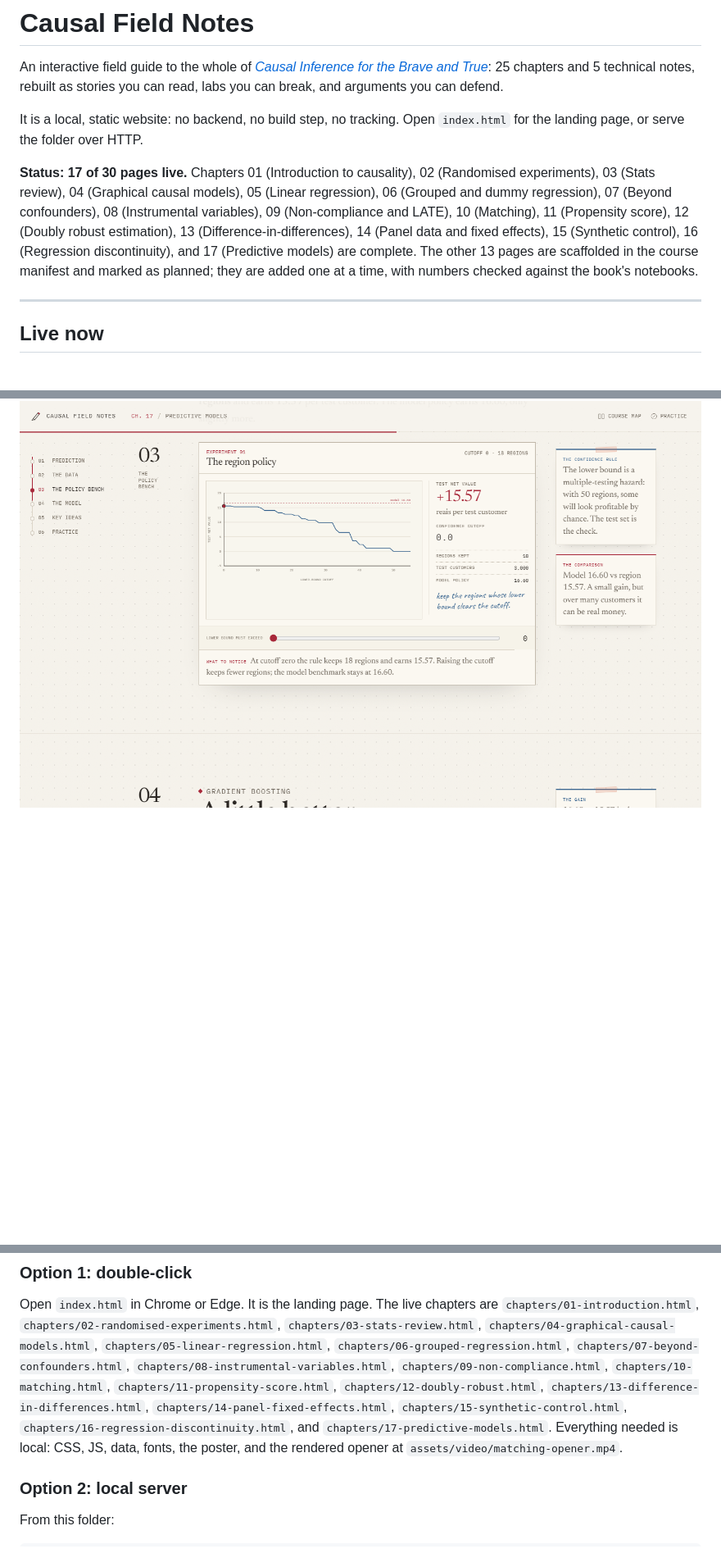
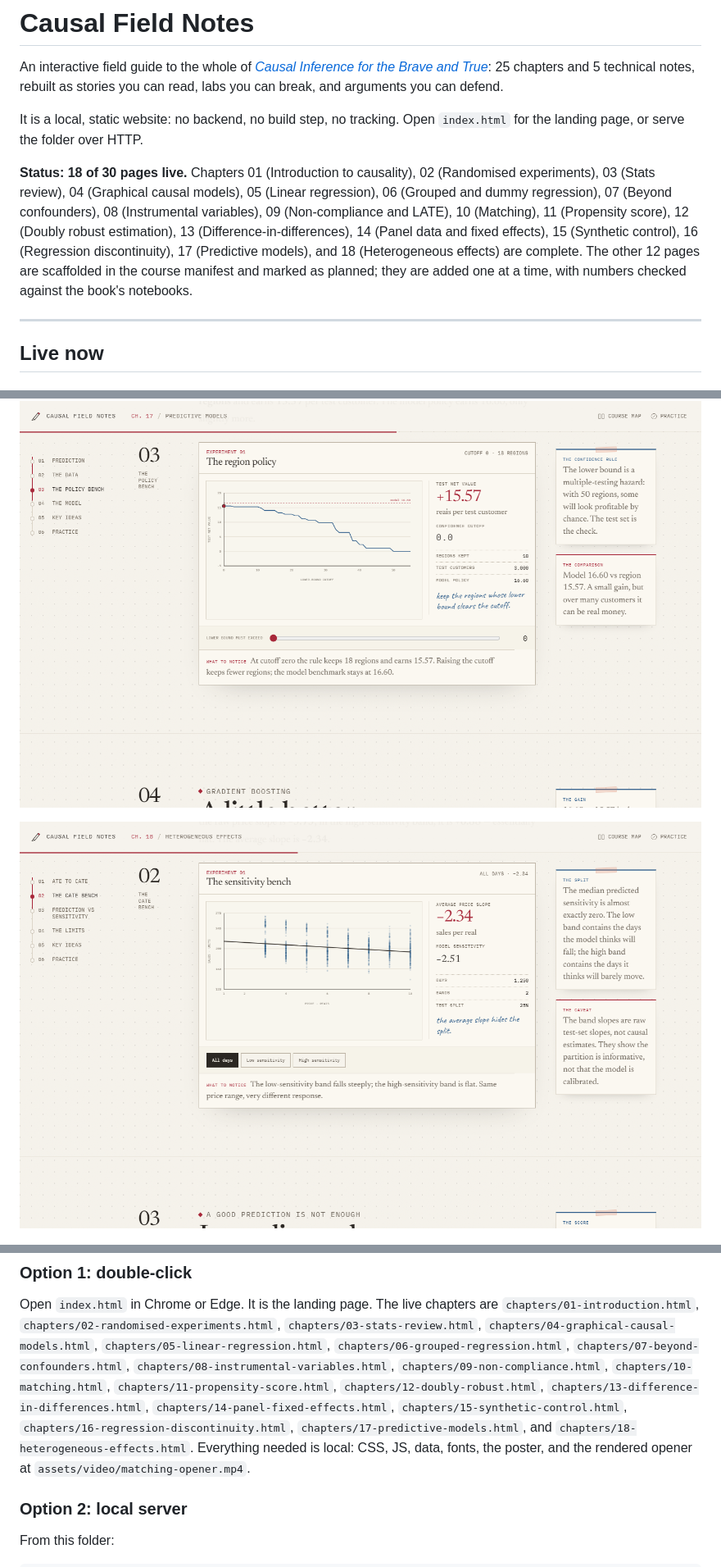
Before and after one commit to GHCharlesLau/causal-lab, a Markdown page: README.md, 3 parts joined by grey strips. Shown at 82% size. Rendered like a GitHub page; pictures changed too: assets/img/screenshots/ch18-cate.png (added); blank space fills up the shorter version.

Commit message:
Chapter 18: CATE sensitivity bands

```diff
--- a/README.md
+++ b/README.md
@@ -8,14 +8,15 @@ and arguments you can defend.
 It is a local, static website: no backend, no build step, no tracking. Open `index.html`
 for the landing page, or serve the folder over HTTP.
 
-**Status: 17 of 30 pages live.** Chapters 01 (Introduction to causality), 02 (Randomised
+**Status: 18 of 30 pages live.** Chapters 01 (Introduction to causality), 02 (Randomised
 experiments), 03 (Stats review), 04 (Graphical causal models), 05 (Linear regression),
 06 (Grouped and dummy regression), 07 (Beyond confounders), 08 (Instrumental variables),
 09 (Non-compliance and LATE), 10 (Matching), 11 (Propensity score), 12 (Doubly robust
 estimation), 13 (Difference-in-differences), 14 (Panel data and fixed effects),
-15 (Synthetic control), 16 (Regression discontinuity), and 17 (Predictive models) are
-complete. The other 13 pages are scaffolded in the course manifest and marked as planned;
-they are added one at a time, with numbers checked against the book's notebooks.
+15 (Synthetic control), 16 (Regression discontinuity), 17 (Predictive models), and
+18 (Heterogeneous effects) are complete. The other 12 pages are scaffolded in the course
+manifest and marked as planned; they are added one at a time, with numbers checked against
+the book's notebooks.
 
 ---
 
@@ -231,6 +240,8 @@ point here is to let you see estimator bias separately from confounding bias.
 
 ![Chapter 17, the region policy bench](assets/img/screenshots/ch17-policy.png)
 
+![Chapter 18, the sensitivity bench](assets/img/screenshots/ch18-cate.png)
+
 ![The Matching chapter](assets/img/screenshots/matching.png)
 
 ---
@@ -247,9 +258,10 @@ Open `index.html` in Chrome or Edge. It is the landing page. The live chapters a
 `chapters/09-non-compliance.html`, `chapters/10-matching.html`,
 `chapters/11-propensity-score.html`, `chapters/12-doubly-robust.html`,
 `chapters/13-difference-in-differences.html`, `chapters/14-panel-fixed-effects.html`,
-`chapters/15-synthetic-control.html`, `chapters/16-regression-discontinuity.html`, and
-`chapters/17-predictive-models.html`. Everything needed is local: CSS, JS, data, fonts, the
-poster, and the rendered opener at `assets/video/matching-opener.mp4`.
+`chapters/15-synthetic-control.html`, `chapters/16-regression-discontinuity.html`,
+`chapters/17-predictive-models.html`, and `chapters/18-heterogeneous-effects.html`.
+Everything needed is local: CSS, JS, data, fonts, the poster, and the rendered opener at
+`assets/video/matching-opener.mp4`.
 
 ### Option 2: local server
 
```
Also changed, not shown: other parts of README.md (+24 -8 lines), THIRD_PARTY_NOTICES.md (+4 -3 lines), assets/img/screenshots/ch18-hero.png (added), assets/img/screenshots/landing-course.png, 13 other files.
